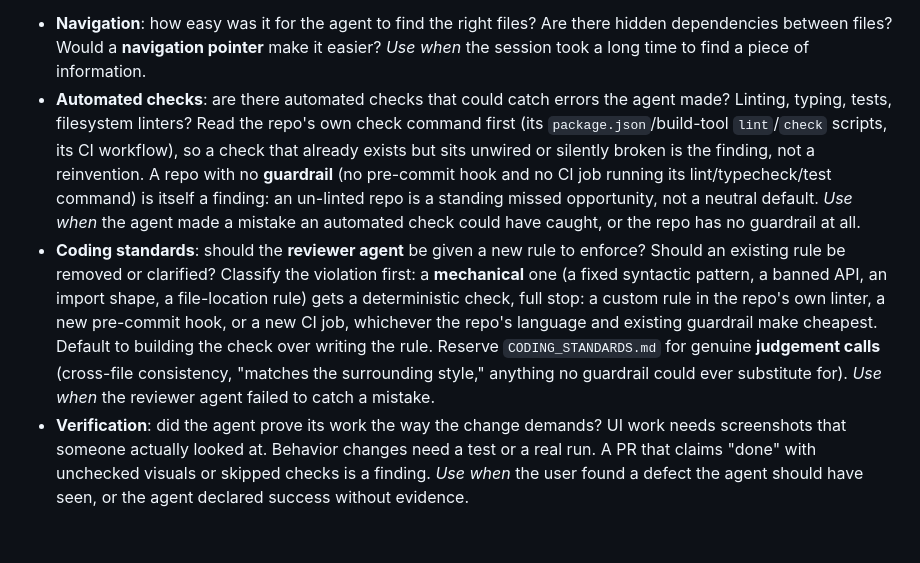
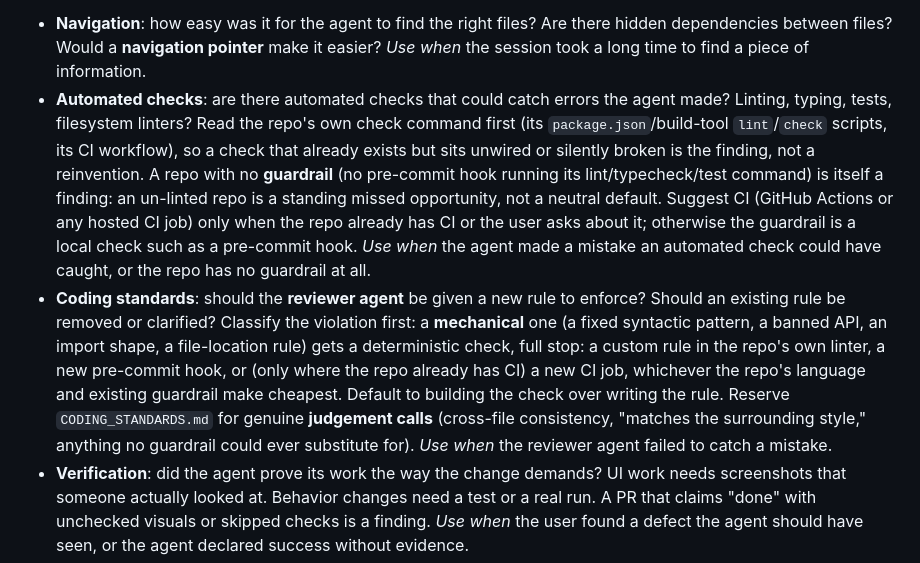
Before and after one commit to byronwall/.agents, a Markdown page: skills/retro/SKILL.md, the part around the change. Drawn GitHub-style; blank space fills up the shorter version.

Commit message:
retro: suggest CI only where the repo already has it
Co-Authored-By: Claude Opus 5.5 <noreply@anthropic.com>

```diff
--- a/skills/retro/SKILL.md
+++ b/skills/retro/SKILL.md
@@ -31,8 +31,8 @@ It prints one row per session (last activity, message count, size, worktree, fir
 2. Read the primary sources for the sessions in scope. Transcripts are multi-MB JSONL; never `cat` them, and don't write your own parser. Read the `--scan` report first: the user's messages are the highest-signal part (what they asked, repeated, or corrected), and failures and slow calls point to the sessions worth a `--digest`. Open raw transcript lines only to confirm a specific finding. With more than ~10 sessions to dig into, hand batches to subagents that return findings with evidence. If a previous retro exists, read its findings first and check whether each one landed (`git log --since=<retro date> --oneline -- AGENTS.md CLAUDE.md CODING_STANDARDS.md .github`). A finding that came back is more severe the second time.
 3. Look for candidates for improvement in these categories.
 - **Navigation**: how easy was it for the agent to find the right files? Are there hidden dependencies between files? Would a **navigation pointer** make it easier? _Use when_ the session took a long time to find a piece of information.
-- **Automated checks**: are there automated checks that could catch errors the agent made? Linting, typing, tests, filesystem linters? Read the repo's own check command first (its `package.json`/build-tool `lint`/`check` scripts, its CI workflow), so a check that already exists but sits unwired or silently broken is the finding, not a reinvention. A repo with no **guardrail** (no pre-commit hook and no CI job running its lint/typecheck/test command) is itself a finding: an un-linted repo is a standing missed opportunity, not a neutral default. _Use when_ the agent made a mistake an automated check could have caught, or the repo has no guardrail at all.
-- **Coding standards**: should the **reviewer agent** be given a new rule to enforce? Should an existing rule be removed or clarified? Classify the violation first: a **mechanical** one (a fixed syntactic pattern, a banned API, an import shape, a file-location rule) gets a deterministic check, full stop: a custom rule in the repo's own linter, a new pre-commit hook, or a new CI job, whichever the repo's language and existing guardrail make cheapest. Default to building the check over writing the rule. Reserve `CODING_STANDARDS.md` for genuine **judgement calls** (cross-file consistency, "matches the surrounding style," anything no guardrail could ever substitute for). _Use when_ the reviewer agent failed to catch a mistake.
+- **Automated checks**: are there automated checks that could catch errors the agent made? Linting, typing, tests, filesystem linters? Read the repo's own check command first (its `package.json`/build-tool `lint`/`check` scripts, its CI workflow), so a check that already exists but sits unwired or silently broken is the finding, not a reinvention. A repo with no **guardrail** (no pre-commit hook running its lint/typecheck/test command) is itself a finding: an un-linted repo is a standing missed opportunity, not a neutral default. Suggest CI (GitHub Actions or any hosted CI job) only when the repo already has CI or the user asks about it; otherwise the guardrail is a local check such as a pre-commit hook. _Use when_ the agent made a mistake an automated check could have caught, or the repo has no guardrail at all.
+- **Coding standards**: should the **reviewer agent** be given a new rule to enforce? Should an existing rule be removed or clarified? Classify the violation first: a **mechanical** one (a fixed syntactic pattern, a banned API, an import shape, a file-location rule) gets a deterministic check, full stop: a custom rule in the repo's own linter, a new pre-commit hook, or (only where the repo already has CI) a new CI job, whichever the repo's language and existing guardrail make cheapest. Default to building the check over writing the rule. Reserve `CODING_STANDARDS.md` for genuine **judgement calls** (cross-file consistency, "matches the surrounding style," anything no guardrail could ever substitute for). _Use when_ the reviewer agent failed to catch a mistake.
 - **Verification**: did the agent prove its work the way the change demands? UI work needs screenshots that someone actually looked at. Behavior changes need a test or a real run. A PR that claims "done" with unchecked visuals or skipped checks is a finding. _Use when_ the user found a defect the agent should have seen, or the agent declared success without evidence.
 - **User steering**: what did the user have to say more than once, correct, or redo by hand? Each repeat is a missing instruction, check, or skill default. _Use when_ the same correction shows up in two or more sessions.
 - **Global AGENTS.md**: are there any steering instructions that should be moved to coding standards (or automated checks) instead? _Use when_ the AGENTS.md file is particularly large - in the repo OR the user's global scope.
```
